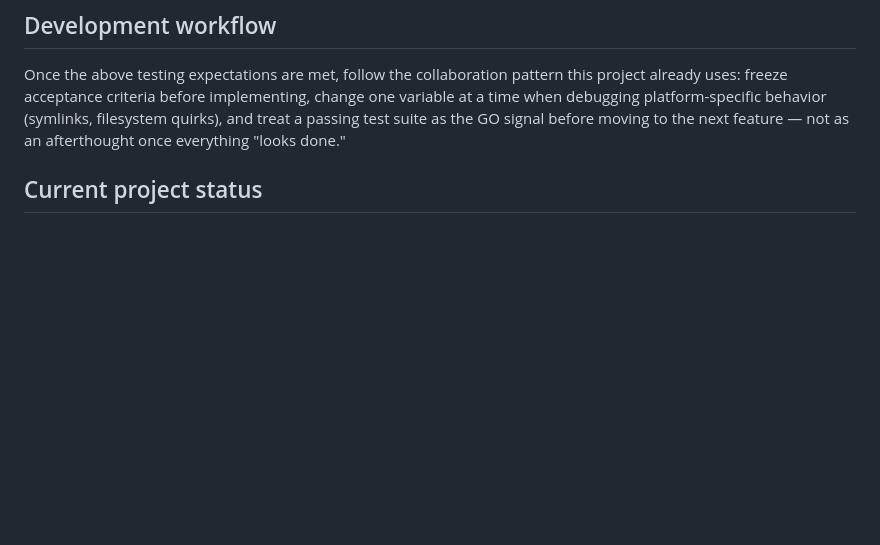
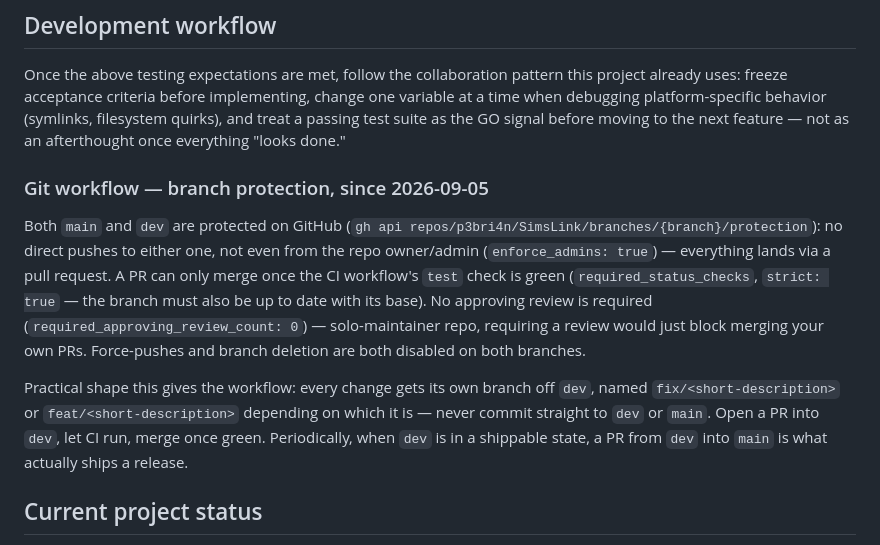
Before and after one commit to p3bri4n/SimsLink, a Markdown page: CLAUDE.md, the part around the change. GitHub-like rendering; blank space fills up the shorter version.

Commit message:
Document the new branch-protection workflow in CLAUDE.md
main and dev are both protected (no direct pushes, PR + green CI
required, no review needed for a solo maintainer). Records the
practical rule this implies: every change gets its own fix/ or feat/
branch off dev, never a direct commit to dev or main.

```diff
--- a/CLAUDE.md
+++ b/CLAUDE.md
@@ -295,6 +295,12 @@ Unit tests and regression tests are mandatory for this project, not optional. Ev
 
 Once the above testing expectations are met, follow the collaboration pattern this project already uses: freeze acceptance criteria before implementing, change one variable at a time when debugging platform-specific behavior (symlinks, filesystem quirks), and treat a passing test suite as the GO signal before moving to the next feature — not as an afterthought once everything "looks done."
 
+### Git workflow — branch protection, since 2026-09-05
+
+Both `main` and `dev` are protected on GitHub (`gh api repos/p3bri4n/SimsLink/branches/{branch}/protection`): no direct pushes to either one, not even from the repo owner/admin (`enforce_admins: true`) — everything lands via a pull request. A PR can only merge once the CI workflow's `test` check is green (`required_status_checks`, `strict: true` — the branch must also be up to date with its base). No approving review is required (`required_approving_review_count: 0`) — solo-maintainer repo, requiring a review would just block merging your own PRs. Force-pushes and branch deletion are both disabled on both branches.
+
+Practical shape this gives the workflow: every change gets its own branch off `dev`, named `fix/<short-description>` or `feat/<short-description>` depending on which it is — never commit straight to `dev` or `main`. Open a PR into `dev`, let CI run, merge once green. Periodically, when `dev` is in a shippable state, a PR from `dev` into `main` is what actually ships a release.
+
 ## Current project status
 
 - **FastAPI + pywebview is the app, as of 2026-08-21.** The prior Flet UI (`ui/*.py`, root `main.py`, `i18n/`) has been removed — `backend/` + `frontend/` + `desktop.py` (`simslink` script entry) is the only implementation now, covering all five views (Library, Catalog, Updates, Crash Mode, Settings). Visual design followed `simslink-mockup.html` (the file itself removed 2026-09-05 once the real frontend had long since superseded it as the actual reference). All business-logic modules physically moved under `backend/` in the same change (cross-module imports are now relative — `from . import mod_manager`, etc.); watch for this if grepping old commits/notes for bare `import mod_manager`-style imports, which no longer resolve.
```
